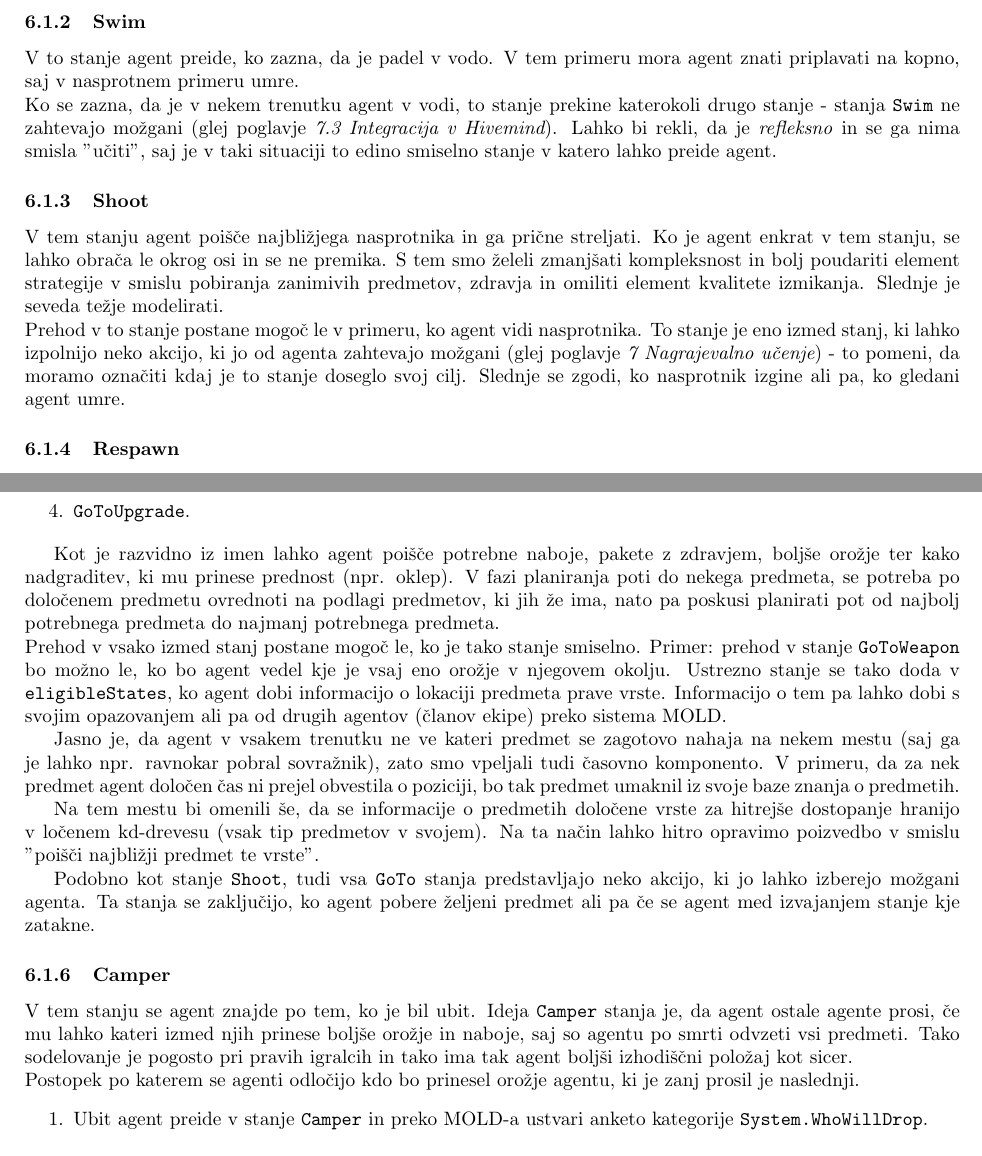
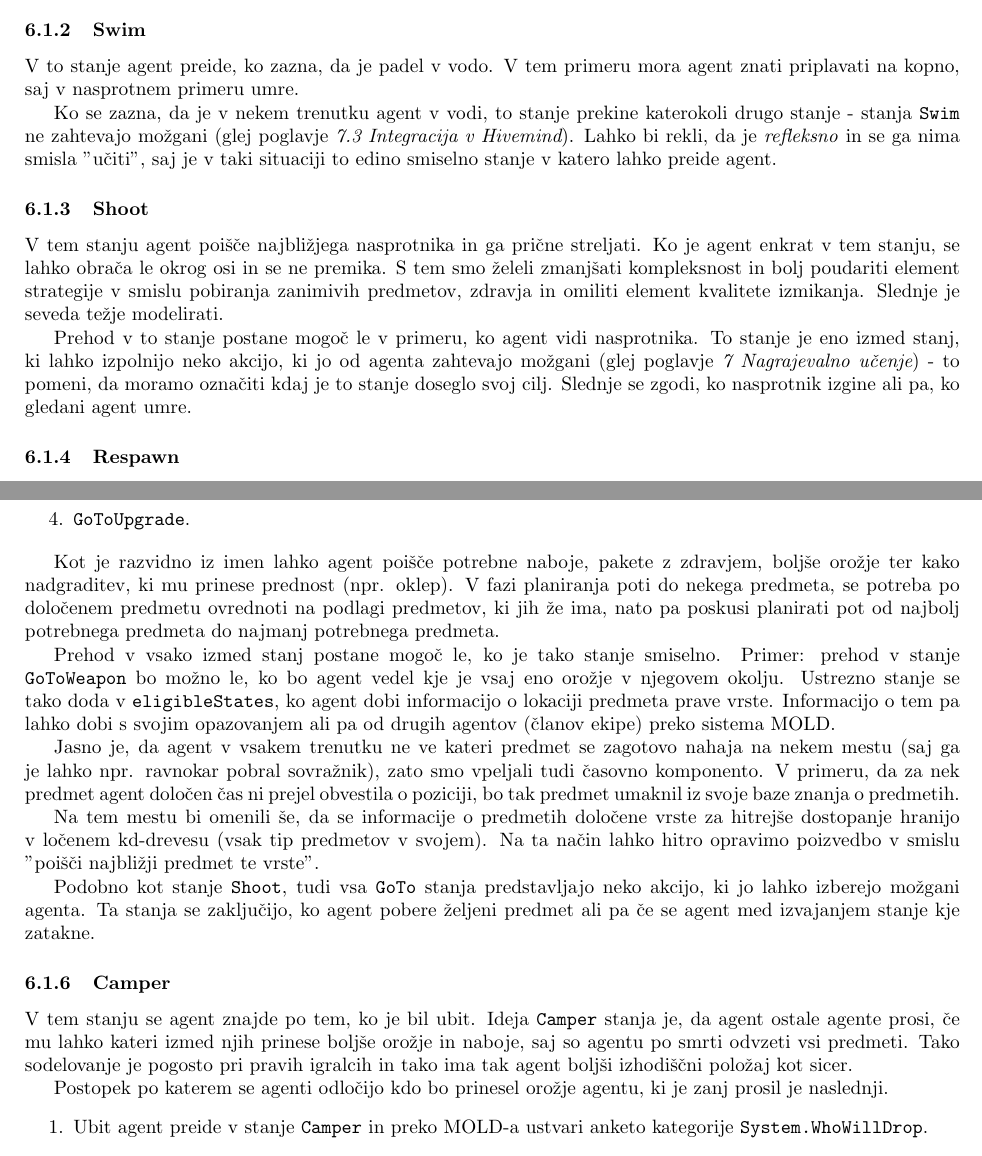
Before and after one commit to kostko/q2hivemind, a LaTeX document (docs/hivemind.tex): two parts of pages 9 and 10 of 19, joined at a grey line, cut so that both start at the same text. Compiled offline with pdfLaTeX.

Commit message:
Docs revision 2.

```diff
--- a/docs/hivemind.tex
+++ b/docs/hivemind.tex
@@ -331,19 +331,17 @@ V \textit{fazi izvajanja} po vrsti obiščemo lokacijska vozlišča poti, ki smo
 Ko pridemo do konca poti, to sporočimo \textit{fazi planiranja}, ki ponovno konstruira naključno pot in cikel se ponovi.
 
 \subsubsection{Swim}
-V to stanje agent preide, ko zazna, da je padel v vodo. V tem primeru mora agent znati priplavati na kopno, saj v nasprotnem primeru umre.\\
-Ko se zazna, da je v nekem trenutku agent v vodi, to stanje prekine katerokoli drugo stanje - stanja \verb+Swim+ ne zahtevajo možgani (glej poglavje \textit{\ref{sec:mozgani} \nameref{sec:mozgani}}). Lahko bi rekli, da je
-\textit{refleksno} in se ga nima smisla "učiti", saj je v taki situaciji to edino smiselno stanje v katero lahko preide agent.
+V to stanje agent preide, ko zazna, da je padel v vodo. V tem primeru mora agent znati priplavati na kopno, saj v nasprotnem primeru umre.
+
+Ko se zazna, da je v nekem trenutku agent v vodi, to stanje prekine katerokoli drugo stanje - stanja \verb+Swim+ ne zahtevajo možgani (glej poglavje \textit{\ref{sec:mozgani} \nameref{sec:mozgani}}). Lahko bi rekli, da je \textit{refleksno} in se ga nima smisla "učiti", saj je v taki situaciji to edino smiselno stanje v katero lahko preide agent.
 \subsubsection{Shoot}
 V tem stanju agent poišče najbližjega nasprotnika in ga prične streljati. Ko je agent enkrat v tem stanju, se lahko obrača le okrog osi in se ne premika.
 S tem smo želeli zmanjšati kompleksnost in bolj poudariti element strategije v smislu pobiranja zanimivih predmetov, zdravja in omiliti element kvalitete
-izmikanja. Slednje je seveda težje modelirati.\\
-Prehod v to stanje postane mogoč le v primeru, ko agent vidi nasprotnika. To stanje je eno izmed stanj, ki lahko izpolnijo neko akcijo, ki jo od
-agenta zahtevajo možgani (glej poglavje \textit{\ref{sec:nagrajevalno-ucenje} \nameref{sec:nagrajevalno-ucenje}}) - to pomeni, da moramo označiti kdaj je to stanje doseglo svoj cilj.
-Slednje se zgodi, ko nasprotnik izgine ali pa, ko gledani agent umre.
+izmikanja. Slednje je seveda težje modelirati.
+
+Prehod v to stanje postane mogoč le v primeru, ko agent vidi nasprotnika. To stanje je eno izmed stanj, ki lahko izpolnijo neko akcijo, ki jo od agenta zahtevajo možgani (glej poglavje \textit{\ref{sec:nagrajevalno-ucenje} \nameref{sec:nagrajevalno-ucenje}}) - to pomeni, da moramo označiti kdaj je to stanje doseglo svoj cilj. Slednje se zgodi, ko nasprotnik izgine ali pa, ko gledani agent umre.
 \subsubsection{Respawn}
-V to stanje agent preide, ko zazna, da je umrl. Naloga tega stanja je, da strežniku sporoči naj agenta ponovno pošlje v igro in da od lokalnega
-planerja zahteva prehod v stanje \verb+Camper+. Prav tako izprazni seznam ustreznih stanj \verb+eligibleStates+, saj so stanja v njem odvisna od agentove lokacije, ko je bil še živ.
+V to stanje agent preide, ko zazna, da je umrl. Naloga tega stanja je, da strežniku sporoči naj agenta ponovno pošlje v igro in da od lokalnega planerja zahteva prehod v stanje \verb+Camper+. Prav tako izprazni seznam ustreznih stanj \verb+eligibleStates+, saj so stanja v njem odvisna od agentove lokacije, ko je bil še živ.
 \subsubsection{GoTo[Ammo, Health, Weapon, Upgrade]}
 
 Za potrebe bolj napredne interakcije z okoljem smo implementirali tudi stanja v katerih agent poišče pot do predmetov, ki jih potrebuje.
@@ -356,24 +354,19 @@ Definirali smo stanje \verb+GoTo+ in njegove izpeljanke:
  \item \verb+GoToUpgrade+.
 \end{enumerate}
 
-Kot je razvidno iz imen lahko agent poišče potrebne naboje, pakete z zdravjem, boljše orožje ter kako nadgraditev, ki mu prinese prednost (npr.
-oklep). V fazi planiranja poti do nekega predmeta, se potreba po določenem predmetu ovrednoti na podlagi predmetov, ki jih že ima, nato pa poskusi
-planirati pot od najbolj potrebnega predmeta do najmanj potrebnega predmeta.\\
-Prehod v vsako izmed stanj postane mogoč le, ko je tako stanje smiselno. Primer: prehod v stanje \verb+GoToWeapon+ bo možno le, ko bo agent
-vedel kje je vsaj eno orožje v njegovem okolju. Ustrezno stanje se tako doda v \verb+eligibleStates+, ko agent dobi informacijo o lokaciji predmeta
-prave vrste. Informacijo o tem pa lahko dobi s svojim opazovanjem ali pa od drugih agentov (članov ekipe) preko sistema MOLD.
+Kot je razvidno iz imen lahko agent poišče potrebne naboje, pakete z zdravjem, boljše orožje ter kako nadgraditev, ki mu prinese prednost (npr. oklep). V fazi planiranja poti do nekega predmeta, se potreba po določenem predmetu ovrednoti na podlagi predmetov, ki jih že ima, nato pa poskusi planirati pot od najbolj potrebnega predmeta do najmanj potrebnega predmeta.
 
-Jasno je, da agent v vsakem trenutku ne ve kateri predmet se zagotovo nahaja na nekem mestu (saj ga je lahko npr. ravnokar pobral sovražnik), zato smo vpeljali tudi časovno komponento. V primeru, da
-za nek predmet agent določen čas ni prejel obvestila o poziciji, bo tak predmet umaknil iz svoje baze znanja o predmetih.
+Prehod v vsako izmed stanj postane mogoč le, ko je tako stanje smiselno. Primer: prehod v stanje \verb+GoToWeapon+ bo možno le, ko bo agent vedel kje je vsaj eno orožje v njegovem okolju. Ustrezno stanje se tako doda v \verb+eligibleStates+, ko agent dobi informacijo o lokaciji predmeta prave vrste. Informacijo o tem pa lahko dobi s svojim opazovanjem ali pa od drugih agentov (članov ekipe) preko sistema MOLD.
 
-Na tem mestu bi omenili še, da se informacije o predmetih določene vrste za hitrejše dostopanje hranijo v ločenem kd-drevesu (vsak tip predmetov v svojem).
-Na ta način lahko hitro opravimo poizvedbo v smislu "poišči najbližji predmet te vrste".
+Jasno je, da agent v vsakem trenutku ne ve kateri predmet se zagotovo nahaja na nekem mestu (saj ga je lahko npr. ravnokar pobral sovražnik), zato smo vpeljali tudi časovno komponento. V primeru, da za nek predmet agent določen čas ni prejel obvestila o poziciji, bo tak predmet umaknil iz svoje baze znanja o predmetih.
+
+Na tem mestu bi omenili še, da se informacije o predmetih določene vrste za hitrejše dostopanje hranijo v ločenem kd-drevesu (vsak tip predmetov v svojem). Na ta način lahko hitro opravimo poizvedbo v smislu "poišči najbližji predmet te vrste".
 
 Podobno kot stanje \verb+Shoot+, tudi vsa \verb+GoTo+ stanja predstavljajo neko akcijo, ki jo lahko izberejo možgani agenta. Ta stanja se zaključijo, ko agent pobere željeni predmet ali pa če se agent med izvajanjem stanje kje zatakne.
+
 \subsubsection{Camper} \label{sec:states-camper}
-V tem stanju se agent znajde po tem, ko je bil ubit. Ideja \verb+Camper+ stanja je, da agent ostale agente prosi, če mu lahko kateri izmed njih prinese boljše
-orožje in naboje, saj so agentu po smrti odvzeti vsi predmeti. Tako sodelovanje je pogosto pri pravih igralcih in tako ima tak agent boljši izhodiščni položaj
-kot sicer.\\
+V tem stanju se agent znajde po tem, ko je bil ubit. Ideja \verb+Camper+ stanja je, da agent ostale agente prosi, če mu lahko kateri izmed njih prinese boljše orožje in naboje, saj so agentu po smrti odvzeti vsi predmeti. Tako sodelovanje je pogosto pri pravih igralcih in tako ima tak agent boljši izhodiščni položaj kot sicer.
+
 Postopek po katerem se agenti odločijo kdo bo prinesel orožje agentu, ki je zanj prosil je naslednji.
 \begin{enumerate}
  \item Ubit agent preide v stanje \verb+Camper+ in preko MOLD-a ustvari anketo kategorije \verb+System.WhoWillDrop+.
```
Also changed, not shown: docs/hivemind.tex (14 more changed lines).
